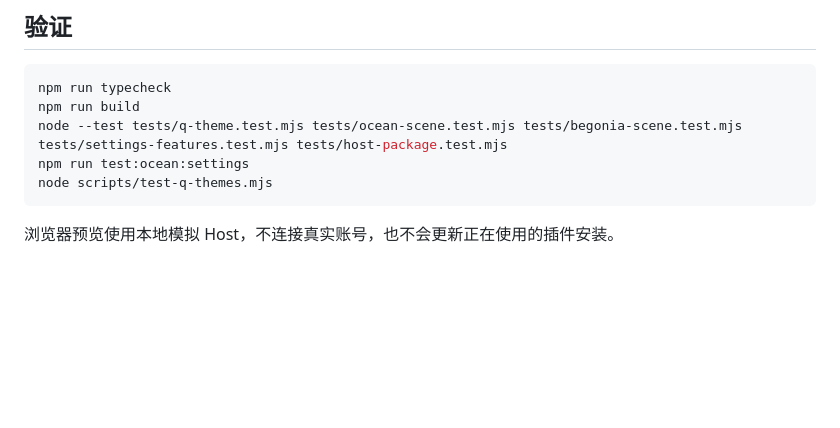
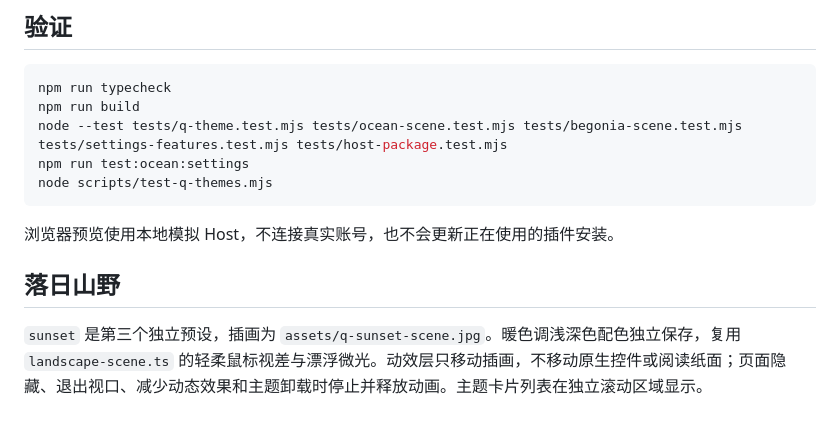
Before and after one commit to z1223473749/dsh-QiuYaTools, a Markdown page: docs/q-theme-framework.md, the part around the change. Rendered like a GitHub page; blank space fills up the shorter version.

````diff
--- a/docs/q-theme-framework.md
+++ b/docs/q-theme-framework.md
@@ -35,3 +35,7 @@ node scripts/test-q-themes.mjs
 ```
 
 浏览器预览使用本地模拟 Host，不连接真实账号，也不会更新正在使用的插件安装。
+
+## 落日山野
+
+`sunset` 是第三个独立预设，插画为 `assets/q-sunset-scene.jpg`。暖色调浅深色配色独立保存，复用 `landscape-scene.ts` 的轻柔鼠标视差与漂浮微光。动效层只移动插画，不移动原生控件或阅读纸面；页面隐藏、退出视口、减少动态效果和主题卸载时停止并释放动画。主题卡片列表在独立滚动区域显示。
````
Also changed, not shown: assets/q-sunset-scene.jpg (added), 12 other files.
